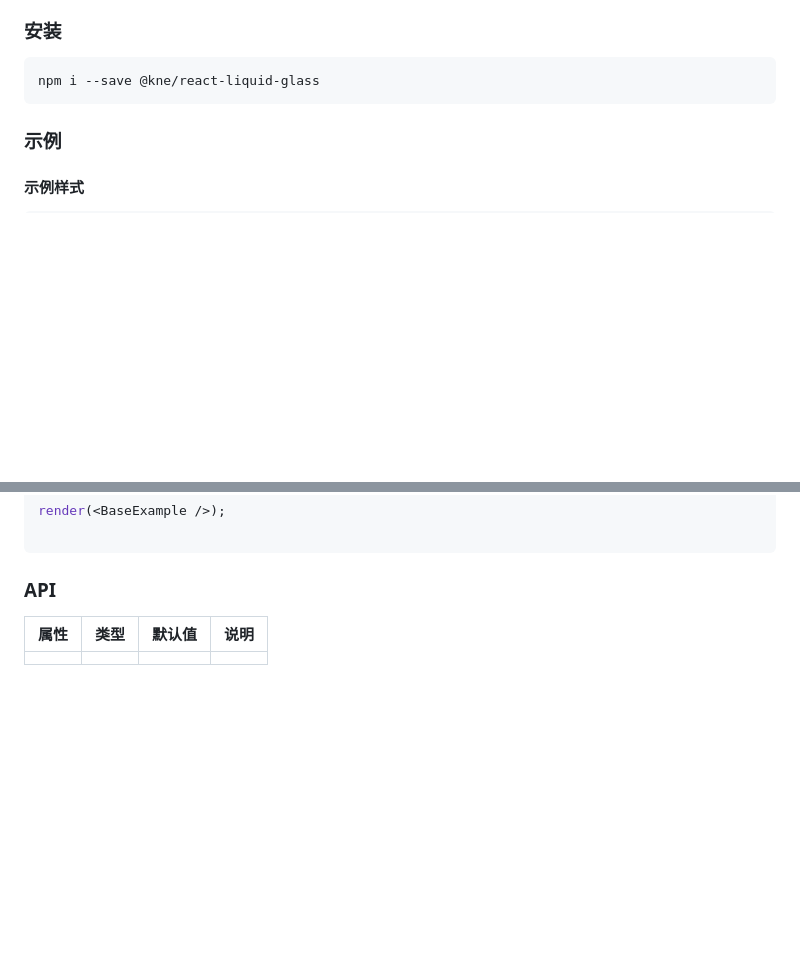
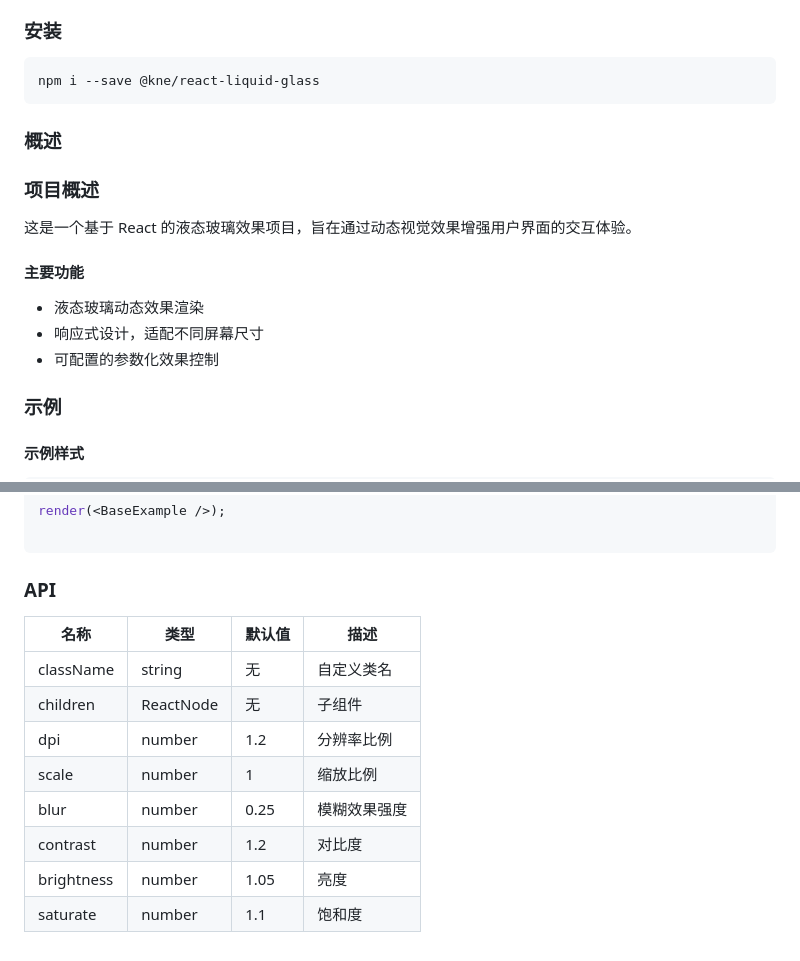
Before and after one commit to kne-union/react-liquid-glass, a Markdown page: README.md, 2 parts joined by grey strips. Rendered like a GitHub page; blank space fills up the shorter version.

Commit message:
更新文档

````diff
--- a/README.md
+++ b/README.md
@@ -12,6 +12,18 @@
 ```shell
 npm i --save @kne/react-liquid-glass
 ```
+
+
+### 概述
+
+### 项目概述
+
+这是一个基于 React 的液态玻璃效果项目，旨在通过动态视觉效果增强用户界面的交互体验。
+
+#### 主要功能
+- 液态玻璃动态效果渲染
+- 响应式设计，适配不同屏幕尺寸
+- 可配置的参数化效果控制
 
 ### 示例
 
@@ -135,6 +147,13 @@ render(<BaseExample />);
 
 ### API
 
-| 属性 | 类型 | 默认值 | 说明 |
-|----|----|-----|----|
-|    |    |     |    |
+| 名称 | 类型 | 默认值 | 描述 |
+|------|------|--------|------|
+| className | string | 无 | 自定义类名 |
+| children | ReactNode | 无 | 子组件 |
+| dpi | number | 1.2 | 分辨率比例 |
+| scale | number | 1 | 缩放比例 |
+| blur | number | 0.25 | 模糊效果强度 |
+| contrast | number | 1.2 | 对比度 |
+| brightness | number | 1.05 | 亮度 |
+| saturate | number | 1.1 | 饱和度 |
````
